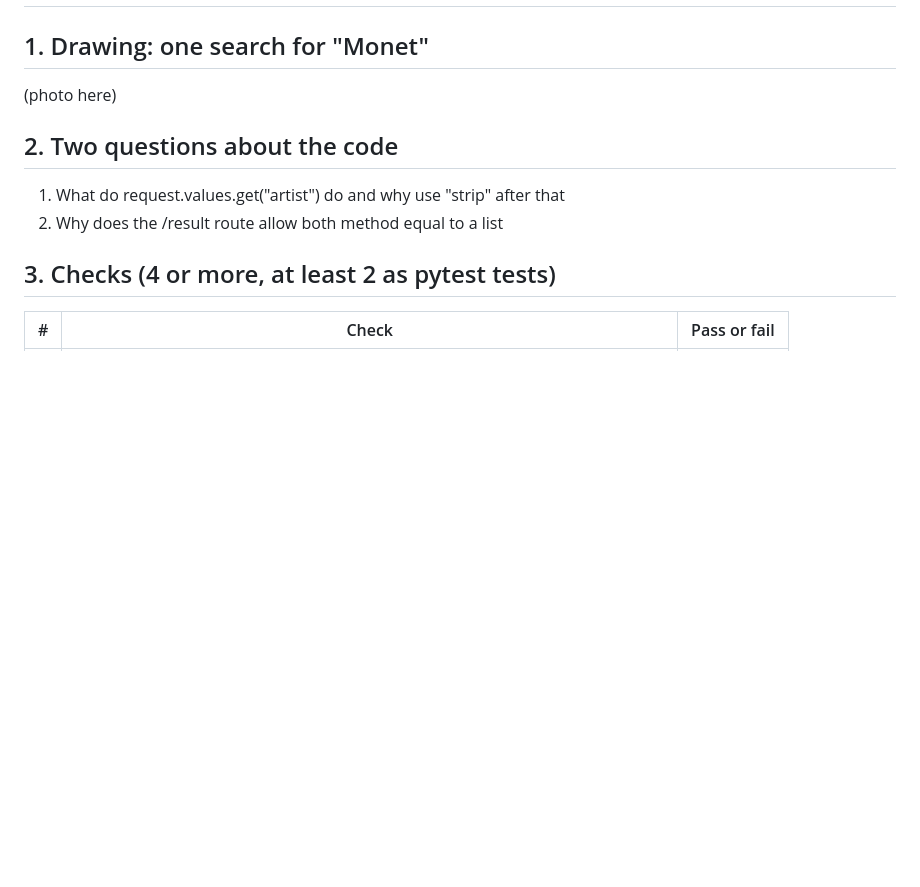
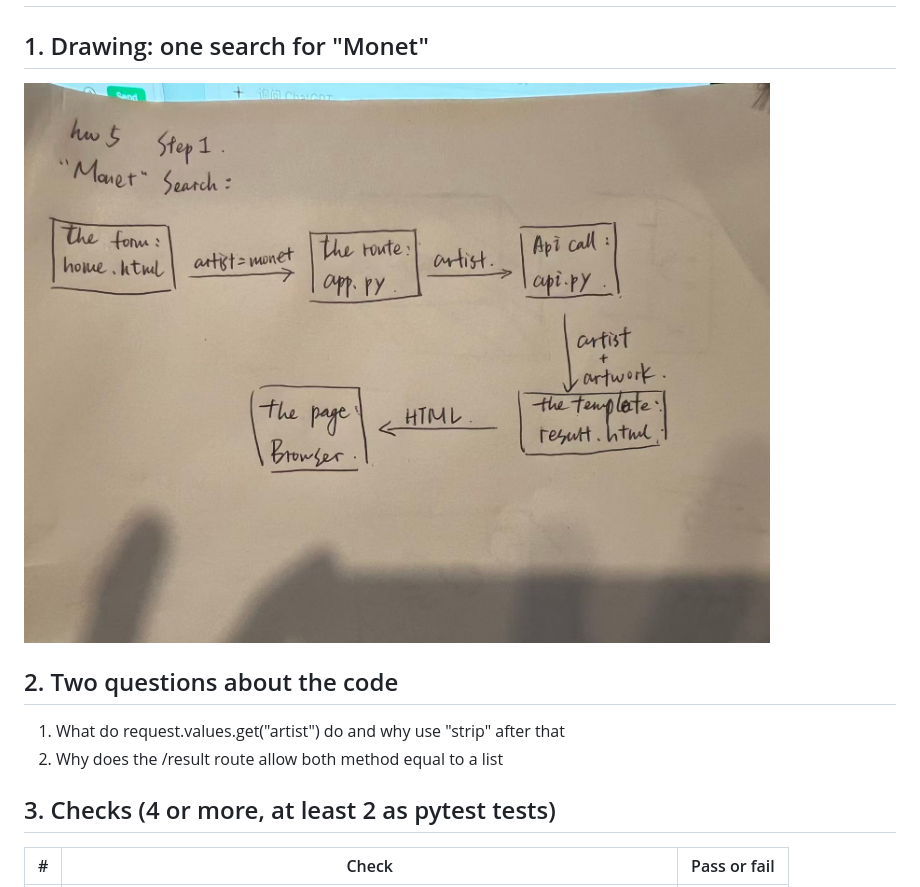
Before and after one commit to rj55-shuaige/hcde310, a Markdown page: hw5/findings.md, the part around the change. GitHub-like rendering; pictures changed too: hw5/search.jpg (added); blank space fills up the shorter version.

Commit message:
hw5 revise

```diff
--- a/hw5/findings.md
+++ b/hw5/findings.md
@@ -1,7 +1,8 @@
 # HW5 findings
 
 ## 1. Drawing: one search for "Monet"
-(photo here)
+
+![Search for monet](search.jpg)
 
 ## 2. Two questions about the code
 1. What do request.values.get("artist") do and why use "strip" after that
```
